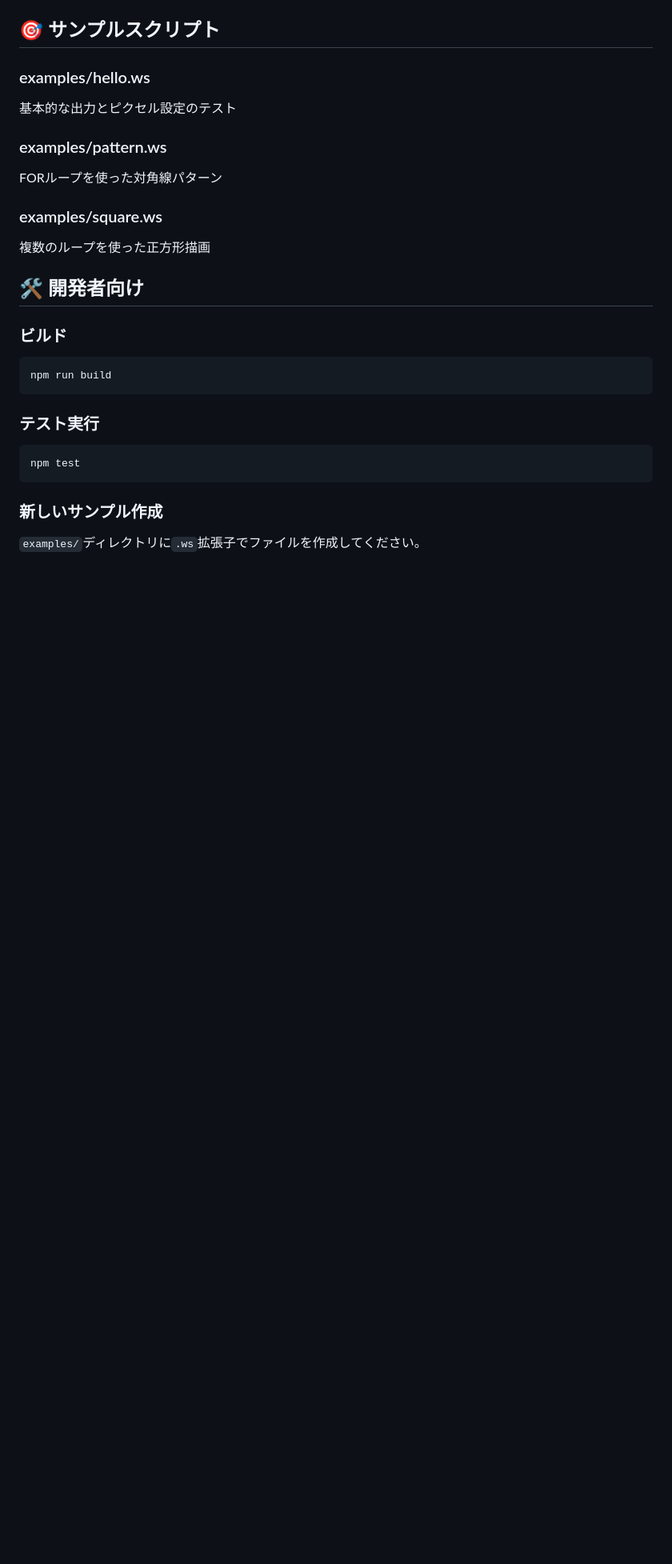
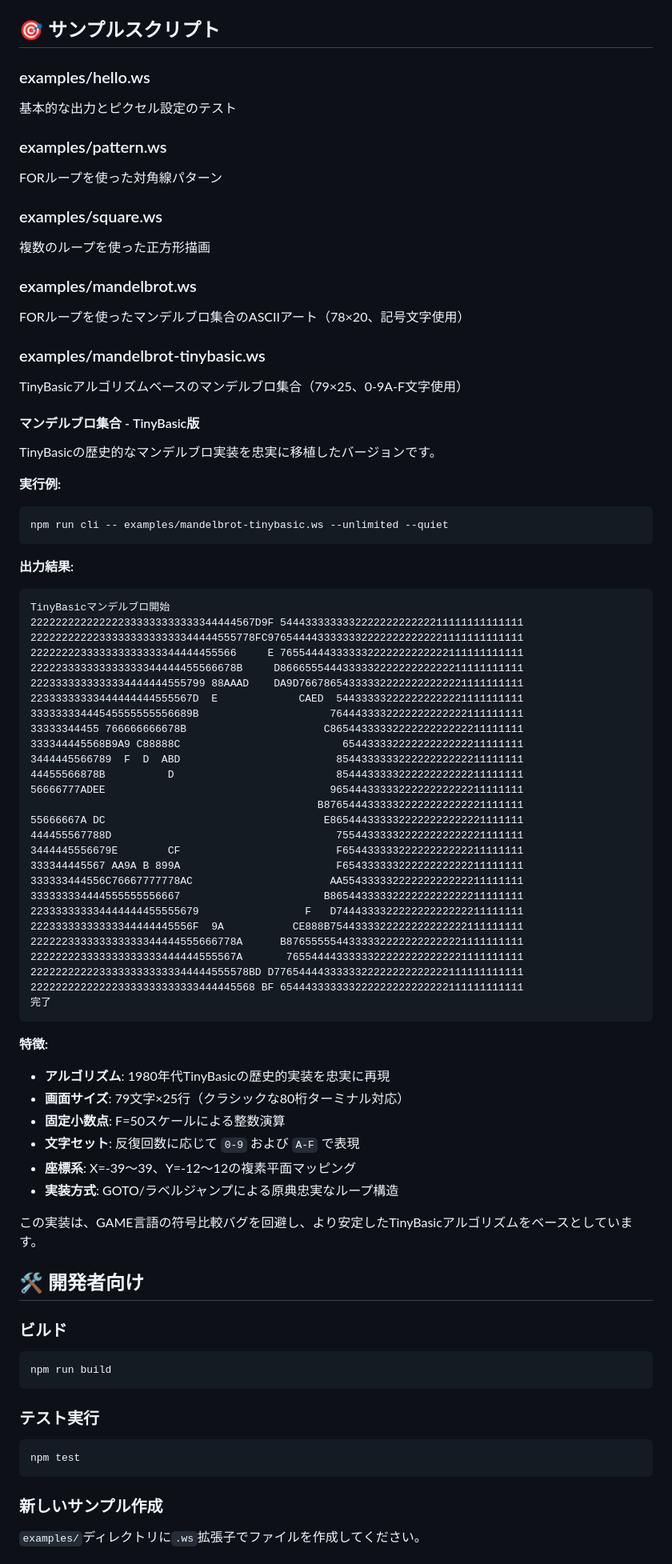
Before and after one commit to kkismd/grid-worker, a Markdown page: CLI.md, the part around the change. Shown: that part at 80% size. Drawn GitHub-style; blank space fills up the shorter version.

Commit message:
CLI.mdにTinyBasic版マンデルブロの詳細説明を追加
- 実行方法と出力結果の具体例を掲載
- 79×25文字、0-9A-F文字セットの特徴を説明
- 歴史的TinyBasic実装の忠実移植であることを記載
- GAME言語バグ回避の経緯も併記

````diff
--- a/CLI.md
+++ b/CLI.md
@@ -130,6 +130,62 @@ FORループを使った対角線パターン
 ### examples/square.ws
 複数のループを使った正方形描画
 
+### examples/mandelbrot.ws
+FORループを使ったマンデルブロ集合のASCIIアート（78×20、記号文字使用）
+
+### examples/mandelbrot-tinybasic.ws
+TinyBasicアルゴリズムベースのマンデルブロ集合（79×25、0-9A-F文字使用）
+
+#### マンデルブロ集合 - TinyBasic版
+
+TinyBasicの歴史的なマンデルブロ実装を忠実に移植したバージョンです。
+
+**実行例:**
+```bash
+npm run cli -- examples/mandelbrot-tinybasic.ws --unlimited --quiet
+```
+
+**出力結果:**
+```
+TinyBasicマンデルブロ開始
+222222222222222333333333333344444567D9F 544433333333222222222222211111111111111
+222222222223333333333333344444555778FC97654444333333322222222222221111111111111
+222222223333333333333344444455566     E 765544443333332222222222222111111111111
+222223333333333333344444455566678B     D866655544433333222222222222211111111111
+2223333333333334444444555799 88AAAD    DA9D766786543333322222222222221111111111
+22333333333444444444555567D  E             CAED  544333332222222222221111111111
+33333333444545555555556689B                     7644433332222222222222111111111
+33333344455 766666666678B                      C8654433333222222222222211111111
+333344445568B9A9 C88888C                          65443333222222222222211111111
+3444445566789  F  D  ABD                         854433333322222222222211111111
+44455566878B          D                          854443333322222222222211111111
+56666777ADEE                                    9654443333322222222222211111111
+                                              B87654443333322222222222221111111
+55666667A DC                                   E8654443333322222222222221111111
+444455567788D                                    755443333322222222222221111111
+3444445556679E        CF                         F65443333322222222222211111111
+333344445567 AA9A B 899A                         F65433333322222222222211111111
+333333444556C76667777778AC                      AA55433333222222222222211111111
+333333334444555555556667                       B8654433333222222222222211111111
+223333333334444444455555679                 F   D744433332222222222222211111111
+22233333333333344444445556F  9A           CE888B7544333322222222222222111111111
+222222333333333333344444555666778A      B87655555443333322222222222221111111111
+222222223333333333333444444555567A       76554444333333222222222222221111111111
+22222222222333333333333344444555578BD D7765444433333322222222222222111111111111
+222222222222223333333333333444445568 BF 654443333333222222222222222111111111111
+完了
+```
+
+**特徴:**
+- **アルゴリズム**: 1980年代TinyBasicの歴史的実装を忠実に再現
+- **画面サイズ**: 79文字×25行（クラシックな80桁ターミナル対応）
+- **固定小数点**: F=50スケールによる整数演算
+- **文字セット**: 反復回数に応じて `0-9` および `A-F` で表現
+- **座標系**: X=-39～39、Y=-12～12の複素平面マッピング
+- **実装方式**: GOTO/ラベルジャンプによる原典忠実なループ構造
+
+この実装は、GAME言語の符号比較バグを回避し、より安定したTinyBasicアルゴリズムをベースとしています。
+
 ## 🛠️ 開発者向け
 
 ### ビルド
````
